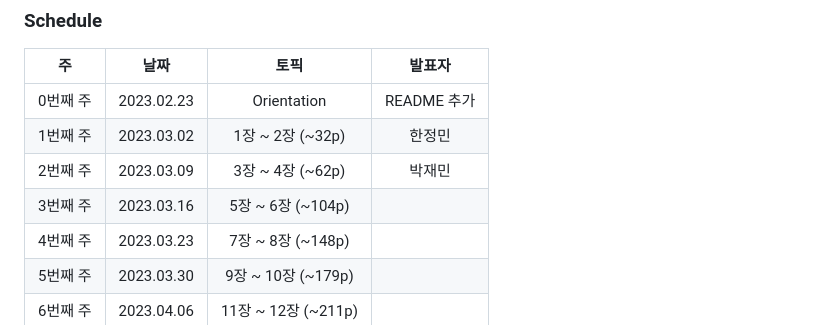
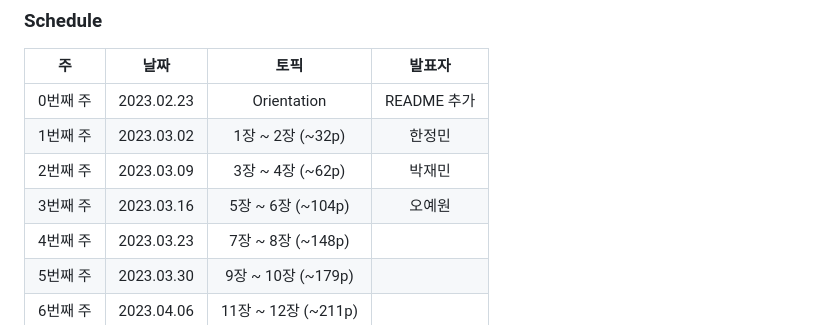
Before and after one commit to mash-up-kr/S3A, a Markdown page: DDD/README.md, the part around the change. GitHub-like rendering.

Commit message:
Add 3 week presenter

```diff
--- a/DDD/README.md
+++ b/DDD/README.md
@@ -43,7 +43,7 @@
 |0번째 주|2023.02.23|Orientation|README 추가||
 |1번째 주|2023.03.02|1장 ~ 2장 (~32p)|한정민|
 |2번째 주|2023.03.09|3장 ~ 4장 (~62p)|박재민|
-|3번째 주|2023.03.16|5장 ~ 6장 (~104p)|
+|3번째 주|2023.03.16|5장 ~ 6장 (~104p)|오예원|
 |4번째 주|2023.03.23|7장 ~ 8장 (~148p)|
 |5번째 주|2023.03.30|9장 ~ 10장 (~179p)|
 |6번째 주|2023.04.06|11장 ~ 12장 (~211p)|
```
